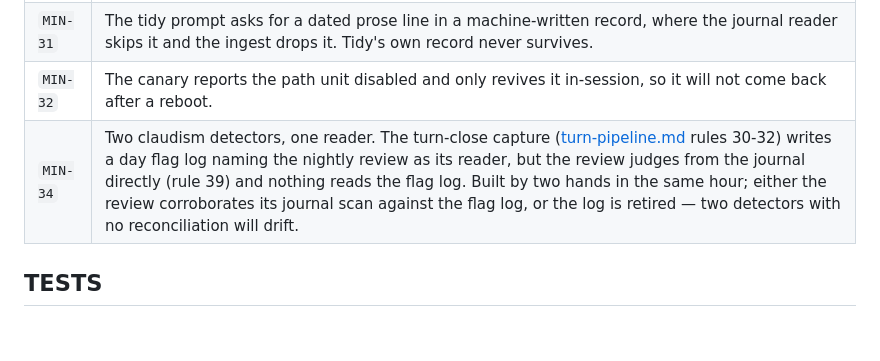
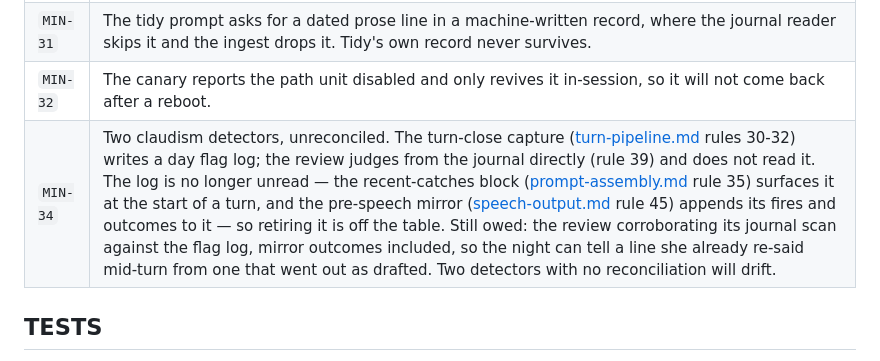
Before and after one commit to TheDiscordian/deskcrab, a Markdown page: specs/nightly.md, the part around the change. Rendered like a GitHub page; blank space fills up the shorter version.

```diff
--- a/specs/nightly.md
+++ b/specs/nightly.md
@@ -189,7 +189,7 @@ reaches her through an event wake or through a record she reads.
 | `MIN-30` | A stray file duplicates the engineering namespace: unreachable by every reader, and inside the watcher's glob. |
 | `MIN-31` | The tidy prompt asks for a dated prose line in a machine-written record, where the journal reader skips it and the ingest drops it. Tidy's own record never survives. |
 | `MIN-32` | The canary reports the path unit disabled and only revives it in-session, so it will not come back after a reboot. |
-| `MIN-34` | Two claudism detectors, one reader. The turn-close capture ([turn-pipeline.md](turn-pipeline.md) rules 30-32) writes a day flag log naming the nightly review as its reader, but the review judges from the journal directly (rule 39) and nothing reads the flag log. Built by two hands in the same hour; either the review corroborates its journal scan against the flag log, or the log is retired — two detectors with no reconciliation will drift. |
+| `MIN-34` | Two claudism detectors, unreconciled. The turn-close capture ([turn-pipeline.md](turn-pipeline.md) rules 30-32) writes a day flag log; the review judges from the journal directly (rule 39) and does not read it. The log is no longer unread — the recent-catches block ([prompt-assembly.md](prompt-assembly.md) rule 35) surfaces it at the start of a turn, and the pre-speech mirror ([speech-output.md](speech-output.md) rule 45) appends its fires and outcomes to it — so retiring it is off the table. Still owed: the review corroborating its journal scan against the flag log, mirror outcomes included, so the night can tell a line she already re-said mid-turn from one that went out as drafted. Two detectors with no reconciliation will drift. |
 
 ## TESTS
 
```
Also changed, not shown: specs/prompt-assembly.md (+4 -3 lines).
